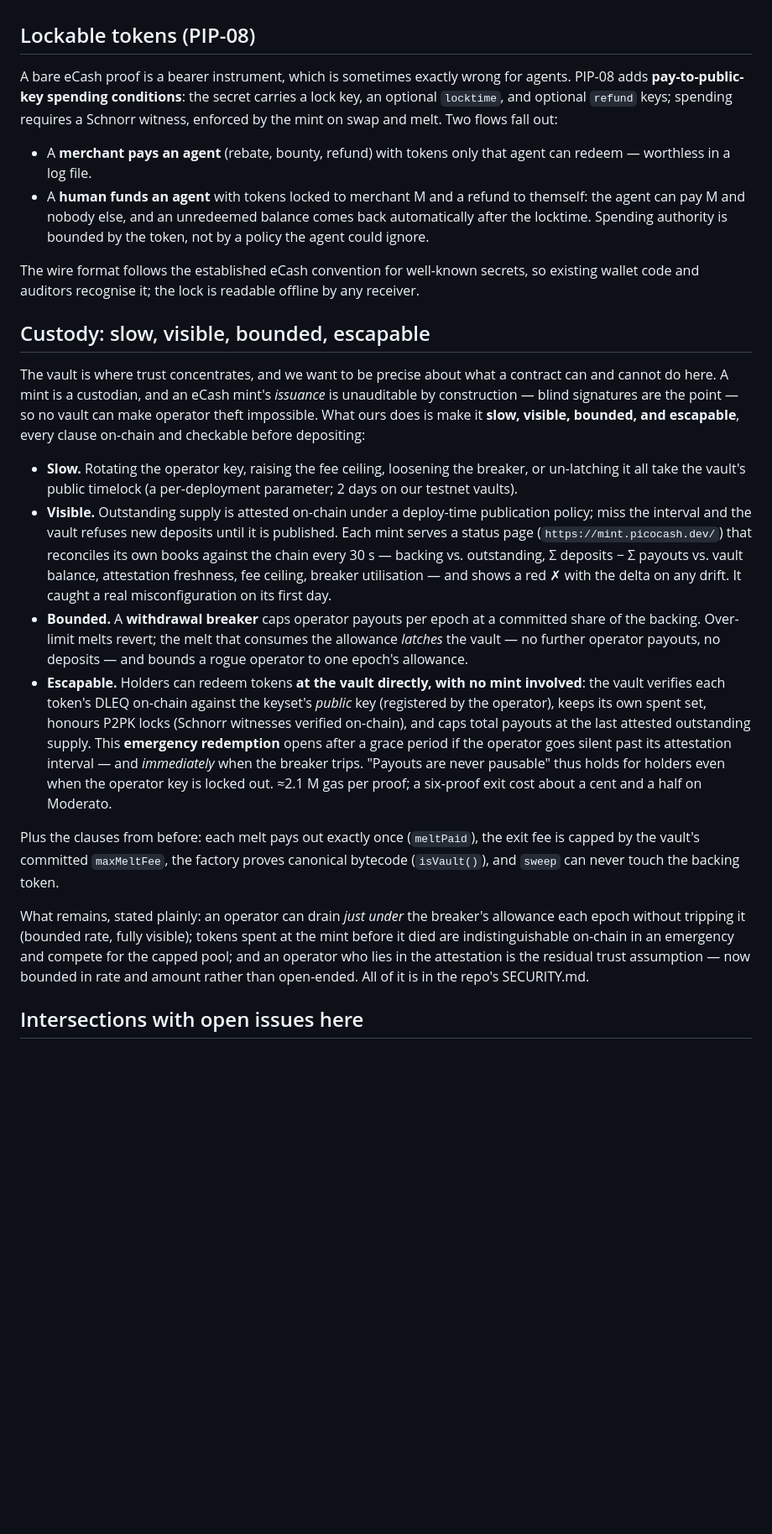
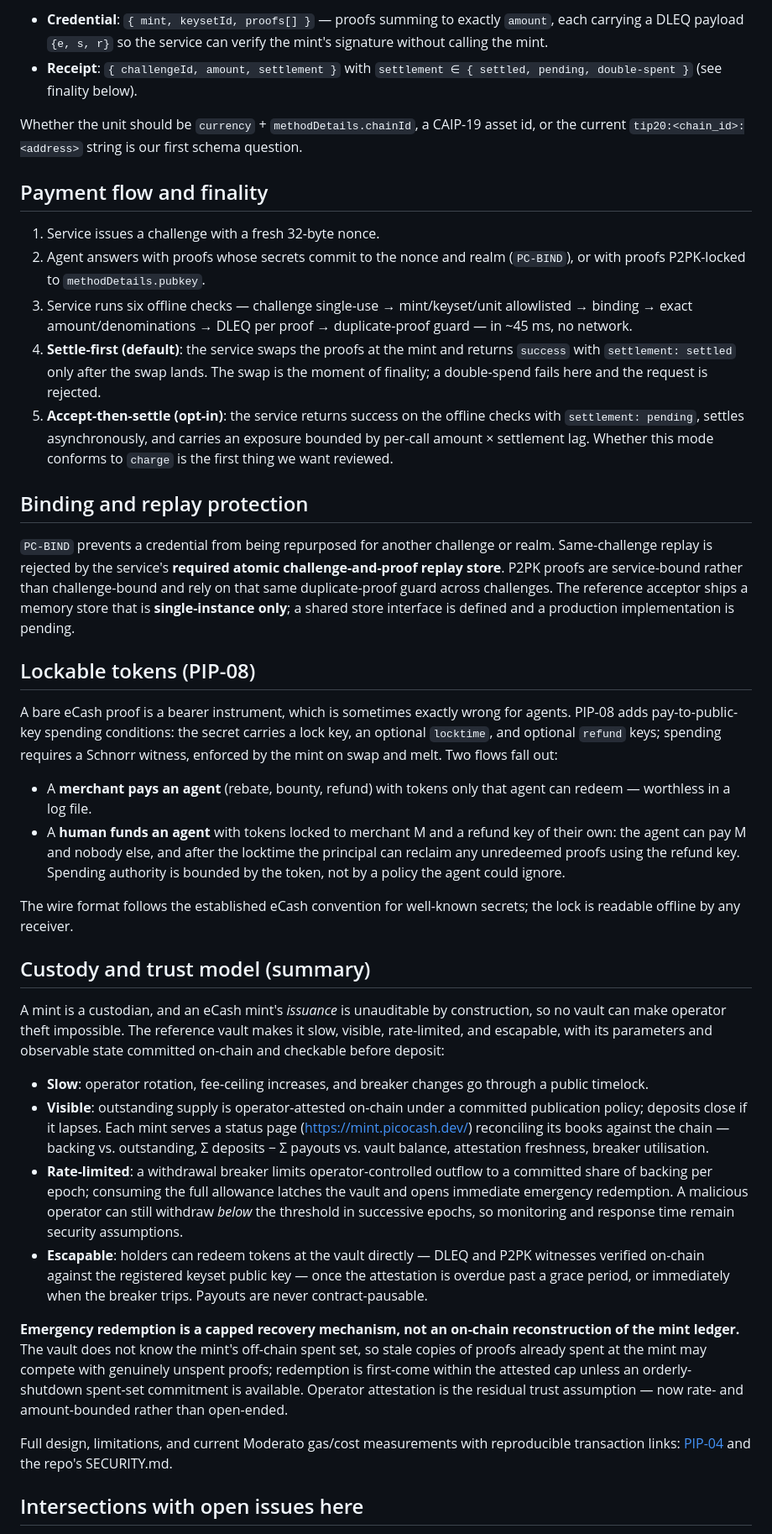
Before and after one commit to picocash/picocash, a Markdown page: spec/rfc-announcement.md, the part around one of its changes. Shown at 84% size. Rendered like a GitHub page; blank space fills up the shorter version.

```diff
--- a/spec/rfc-announcement.md
+++ b/spec/rfc-announcement.md
@@ -30,25 +44,41 @@ We've also implemented the mppx binding (`Method.toClient`/`toServer`, `validate
+- **Credential**: `{ mint, keysetId, proofs[] }` — proofs summing to exactly `amount`, each carrying a DLEQ payload `{e, s, r}` so the service can verify the mint's signature without calling the mint.
+- **Receipt**: `{ challengeId, amount, settlement }` with `settlement ∈ { settled, pending, double-spent }` (see finality below).
+
+Whether the unit should be `currency` + `methodDetails.chainId`, a CAIP-19 asset id, or the current `tip20:<chain_id>:<address>` string is our first schema question.
+
+## Payment flow and finality
+
+1. Service issues a challenge with a fresh 32-byte nonce.
+2. Agent answers with proofs whose secrets commit to the nonce and realm (`PC-BIND`), or with proofs P2PK-locked to `methodDetails.pubkey`.
+3. Service runs six offline checks — challenge single-use → mint/keyset/unit allowlisted → binding → exact amount/denominations → DLEQ per proof → duplicate-proof guard — in ~45 ms, no network.
+4. **Settle-first (default)**: the service swaps the proofs at the mint and returns `success` with `settlement: settled` only after the swap lands. The swap is the moment of finality; a double-spend fails here and the request is rejected.
+5. **Accept-then-settle (opt-in)**: the service returns success on the offline checks with `settlement: pending`, settles asynchronously, and carries an exposure bounded by per-call amount × settlement lag. Whether this mode conforms to `charge` is the first thing we want reviewed.
+
+## Binding and replay protection
+
+`PC-BIND` prevents a credential from being repurposed for another challenge or realm. Same-challenge replay is rejected by the service's **required atomic challenge-and-proof replay store**. P2PK proofs are service-bound rather than challenge-bound and rely on that same duplicate-proof guard across challenges. The reference acceptor ships a memory store that is **single-instance only**; a shared store interface is defined and a production implementation is pending.
 
 ## Lockable tokens (PIP-08)
 
-A bare eCash proof is a bearer instrument, which is sometimes exactly wrong for agents. PIP-08 adds **pay-to-public-key spending conditions**: the secret carries a lock key, an optional `locktime`, and optional `refund` keys; spending requires a Schnorr witness, enforced by the mint on swap and melt. Two flows fall out:
+A bare eCash proof is a bearer instrument, which is sometimes exactly wrong for agents. PIP-08 adds pay-to-public-key spending conditions: the secret carries a lock key, an optional `locktime`, and optional `refund` keys; spending requires a Schnorr witness, enforced by the mint on swap and melt. Two flows fall out:
 
 - A **merchant pays an agent** (rebate, bounty, refund) with tokens only that agent can redeem — worthless in a log file.
-- A **human funds an agent** with tokens locked to merchant M and a refund to themself: the agent can pay M and nobody else, and an unredeemed balance comes back automatically after the locktime. Spending authority is bounded by the token, not by a policy the agent could ignore.
+- A **human funds an agent** with tokens locked to merchant M and a refund key of their own: the agent can pay M and nobody else, and after the locktime the principal can reclaim any unredeemed proofs using the refund key. Spending authority is bounded by the token, not by a policy the agent could ignore.
 
-The wire format follows the established eCash convention for well-known secrets, so existing wallet code and auditors recognise it; the lock is readable offline by any receiver.
+The wire format follows the established eCash convention for well-known secrets; the lock is readable offline by any receiver.
 
-## Custody: slow, visible, bounded, escapable
+## Custody and trust model (summary)
 
-The vault is where trust concentrates, and we want to be precise about what a contract can and cannot do here. A mint is a custodian, and an eCash mint's *issuance* is unauditable by construction — blind signatures are the point — so no vault can make operator theft impossible. What ours does is make it **slow, visible, bounded, and escapable**, every clause on-chain and checkable before depositing:
+A mint is a custodian, and an eCash mint's *issuance* is unauditable by construction, so no vault can make operator theft impossible. The reference vault makes it slow, visible, rate-limited, and escapable, with its parameters and observable state committed on-chain and checkable before deposit:
 
-- **Slow.** Rotating the operator key, raising the fee ceiling, loosening the breaker, or un-latching it all take the vault's public timelock (a per-deployment parameter; 2 days on our testnet vaults).
-- **Visible.** Outstanding supply is attested on-chain under a deploy-time publication policy; miss the interval and the vault refuses new deposits until it is published. Each mint serves a status page (`https://mint.picocash.dev/`) that reconciles its own books against the chain every 30 s — backing vs. outstanding, Σ deposits − Σ payouts vs. vault balance, attestation freshness, fee ceiling, breaker utilisation — and shows a red ✗ with the delta on any drift. It caught a real misconfiguration on its first day.
-- **Bounded.** A **withdrawal breaker** caps operator payouts per epoch at a committed share of the backing. Over-limit melts revert; the melt that consumes the allowance *latches* the vault — no further operator payouts, no deposits — and bounds a rogue operator to one epoch's allowance.
-- **Escapable.** Holders can redeem tokens **at the vault directly, with no mint involved**: the vault verifies each token's DLEQ on-chain against the keyset's *public* key (registered by the operator), keeps its own spent set, honours P2PK locks (Schnorr witnesses verified on-chain), and caps total payouts at the last attested outstanding supply. This **emergency redemption** opens after a grace period if the operator goes silent past its attestation interval — and *immediately* when the breaker trips. "Payouts are never pausable" thus holds for holders even when the operator key is locked out. ≈2.1 M gas per proof; a six-proof exit cost about a cent and a half on Moderato.
+- **Slow**: operator rotation, fee-ceiling increases, and breaker changes go through a public timelock.
+- **Visible**: outstanding supply is operator-attested on-chain under a committed publication policy; deposits close if it lapses. Each mint serves a status page (https://mint.picocash.dev/) reconciling its books against the chain — backing vs. outstanding, Σ deposits − Σ payouts vs. vault balance, attestation freshness, breaker utilisation.
+- **Rate-limited**: a withdrawal breaker limits operator-controlled outflow to a committed share of backing per epoch; consuming the full allowance latches the vault and opens immediate emergency redemption. A malicious operator can still withdraw *below* the threshold in successive epochs, so monitoring and response time remain security assumptions.
+- **Escapable**: holders can redeem tokens at the vault directly — DLEQ and P2PK witnesses verified on-chain against the registered keyset public key — once the attestation is overdue past a grace period, or immediately when the breaker trips. Payouts are never contract-pausable.
 
-Plus the clauses from before: each melt pays out exactly once (`meltPaid`), the exit fee is capped by the vault's committed `maxMeltFee`, the factory proves canonical bytecode (`isVault()`), and `sweep` can never touch the backing token.
+**Emergency redemption is a capped recovery mechanism, not an on-chain reconstruction of the mint ledger.** The vault does not know the mint's off-chain spent set, so stale copies of proofs already spent at the mint may compete with genuinely unspent proofs; redemption is first-come within the attested cap unless an orderly-shutdown spent-set commitment is available. Operator attestation is the residual trust assumption — now rate- and amount-bounded rather than open-ended.
 
-What remains, stated plainly: an operator can drain *just under* the breaker's allowance each epoch without tripping it (bounded rate, fully visible); tokens spent at the mint before it died are indistinguishable on-chain in an emergency and compete for the capped pool; and an operator who lies in the attestation is the residual trust assumption — now bounded in rate and amount rather than open-ended. All of it is in the repo's SECURITY.md.
+Full design, limitations, and current Moderato gas/cost measurements with reproducible transaction links: [PIP-04](https://github.com/picocash/pips/blob/main/PIP-04.md) and the repo's SECURITY.md.
 
 ## Intersections with open issues here
 
```
Also changed, not shown: other parts of spec/rfc-announcement.md (+48 -30 lines), SECURITY.md (+1 -1 lines).
